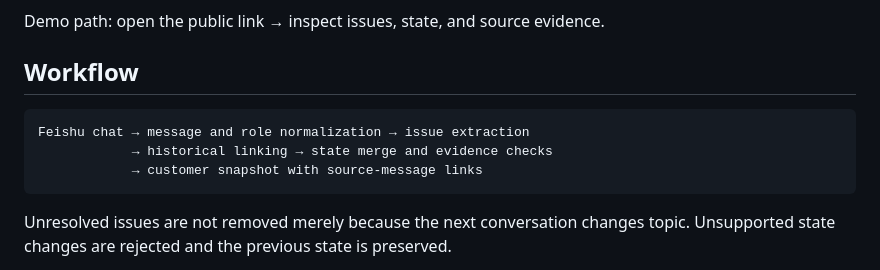
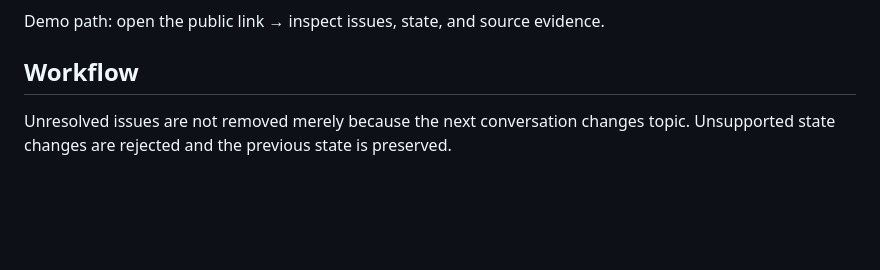
Before and after one commit to sheily899/feishu-sales-dealtrace, a Markdown page: README.md, the part around the change. GitHub-like rendering; blank space fills up the shorter version.

````diff
--- a/README.md
+++ b/README.md
@@ -23,12 +23,6 @@ The screenshot below is a real Feishu group-chat exchange supplied for this proj
 Demo path: open the public link → inspect issues, state, and source evidence.
 
 ## Workflow
-
-```text
-Feishu chat → message and role normalization → issue extraction
-            → historical linking → state merge and evidence checks
-            → customer snapshot with source-message links
-```
 
 Unresolved issues are not removed merely because the next conversation changes topic. Unsupported state changes are rejected and the previous state is preserved.
 
````
Also changed, not shown: README.zh-CN.md (+0 -5 lines).
